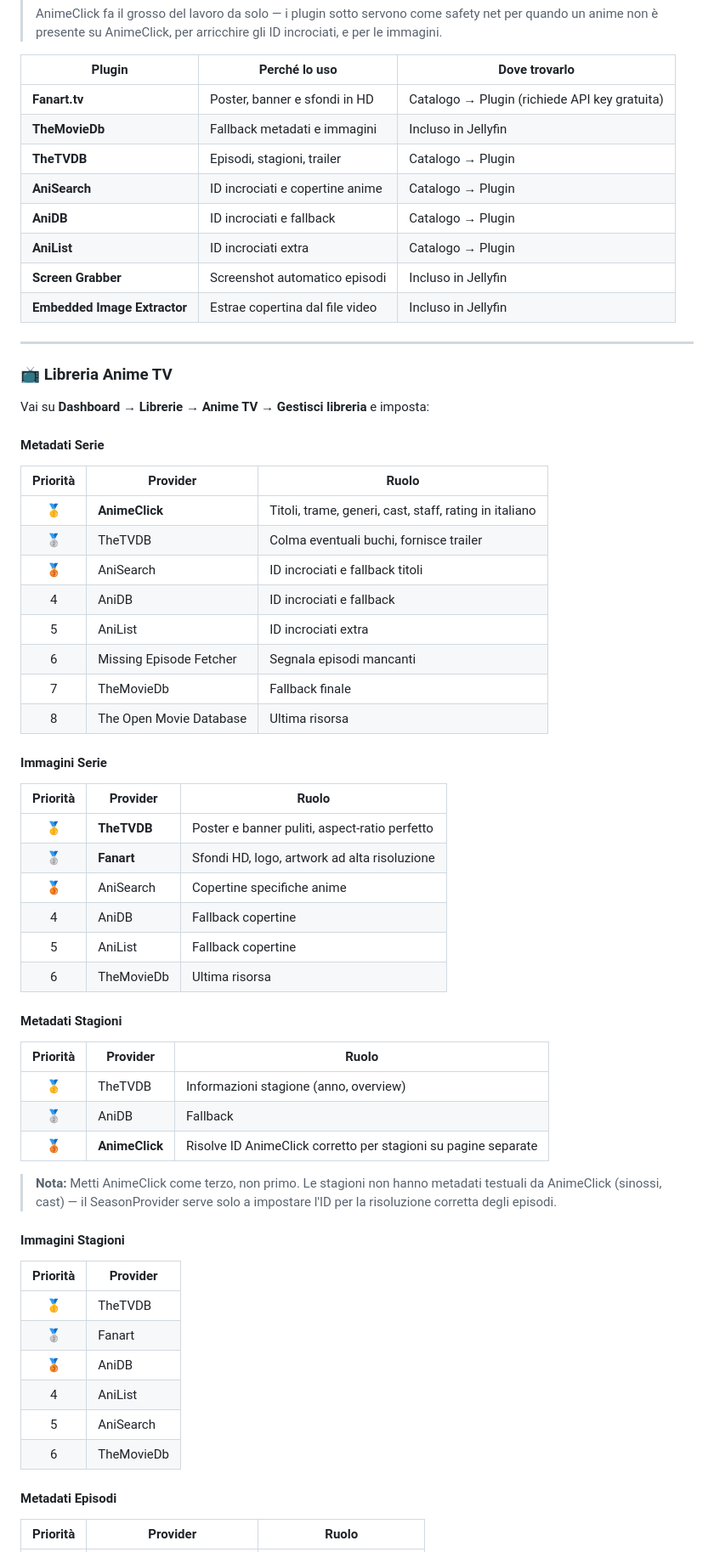
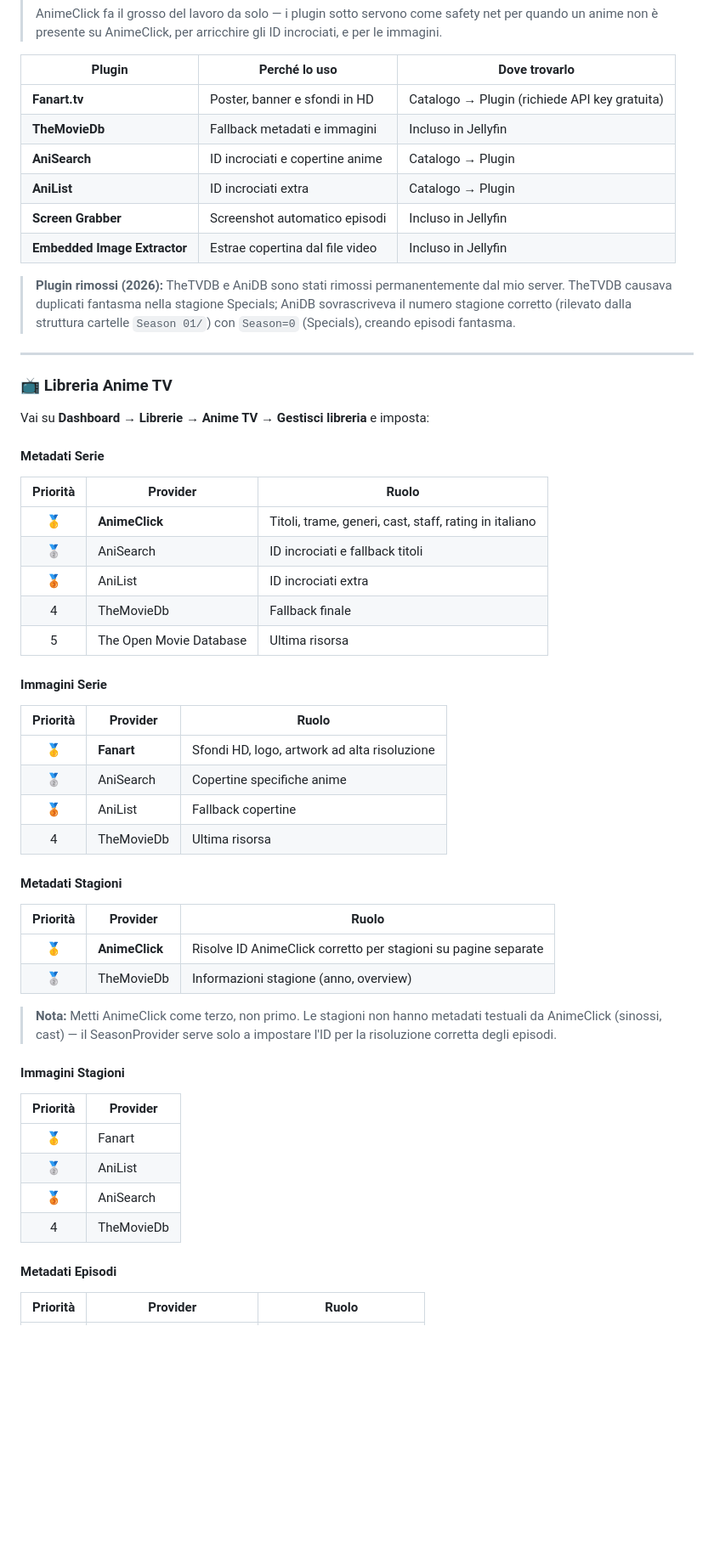
Before and after one commit to iCosiSenpai/jellyfin-plugin-animeclick, a Markdown page: README.md, the part around one of its changes. Shown at 85% size. Drawn GitHub-style; blank space fills up the shorter version.

Commit message:
docs: remove TheTVDB/AniDB from config, add v0.2.1.0 changelog

```diff
--- a/README.md
+++ b/README.md
@@ -152,12 +152,12 @@ Questa castrazione è **volontaria e mirata**: l'eccellenza si ottiene delegando
 |--------|---------------|---------------|
 | **Fanart.tv** | Poster, banner e sfondi in HD | Catalogo → Plugin (richiede API key gratuita) |
 | **TheMovieDb** | Fallback metadati e immagini | Incluso in Jellyfin |
-| **TheTVDB** | Episodi, stagioni, trailer | Catalogo → Plugin |
 | **AniSearch** | ID incrociati e copertine anime | Catalogo → Plugin |
-| **AniDB** | ID incrociati e fallback | Catalogo → Plugin |
 | **AniList** | ID incrociati extra | Catalogo → Plugin |
 | **Screen Grabber** | Screenshot automatico episodi | Incluso in Jellyfin |
 | **Embedded Image Extractor** | Estrae copertina dal file video | Incluso in Jellyfin |
+
+> **Plugin rimossi (2026):** TheTVDB e AniDB sono stati rimossi permanentemente dal mio server. TheTVDB causava duplicati fantasma nella stagione Specials; AniDB sovrascriveva il numero stagione corretto (rilevato dalla struttura cartelle `Season 01/`) con `Season=0` (Specials), creando episodi fantasma.
 
 ---
 
@@ -170,32 +170,26 @@ Vai su **Dashboard → Librerie → Anime TV → Gestisci libreria** e imposta:
 | Priorità | Provider | Ruolo |
 |:--------:|----------|-------|
 | 🥇 | **AnimeClick** | Titoli, trame, generi, cast, staff, rating in italiano |
-| 🥈 | TheTVDB | Colma eventuali buchi, fornisce trailer |
-| 🥉 | AniSearch | ID incrociati e fallback titoli |
-| 4 | AniDB | ID incrociati e fallback |
-| 5 | AniList | ID incrociati extra |
-| 6 | Missing Episode Fetcher | Segnala episodi mancanti |
-| 7 | TheMovieDb | Fallback finale |
-| 8 | The Open Movie Database | Ultima risorsa |
+| 🥈 | AniSearch | ID incrociati e fallback titoli |
+| 🥉 | AniList | ID incrociati extra |
+| 4 | TheMovieDb | Fallback finale |
+| 5 | The Open Movie Database | Ultima risorsa |
 
 #### Immagini Serie
 
 | Priorità | Provider | Ruolo |
 |:--------:|----------|-------|
-| 🥇 | **TheTVDB** | Poster e banner puliti, aspect-ratio perfetto |
-| 🥈 | **Fanart** | Sfondi HD, logo, artwork ad alta risoluzione |
-| 🥉 | AniSearch | Copertine specifiche anime |
-| 4 | AniDB | Fallback copertine |
-| 5 | AniList | Fallback copertine |
-| 6 | TheMovieDb | Ultima risorsa |
+| 🥇 | **Fanart** | Sfondi HD, logo, artwork ad alta risoluzione |
+| 🥈 | AniSearch | Copertine specifiche anime |
+| 🥉 | AniList | Fallback copertine |
+| 4 | TheMovieDb | Ultima risorsa |
 
 #### Metadati Stagioni
 
 | Priorità | Provider | Ruolo |
 |:--------:|----------|-------|
-| 🥇 | TheTVDB | Informazioni stagione (anno, overview) |
-| 🥈 | AniDB | Fallback |
-| 🥉 | **AnimeClick** | Risolve ID AnimeClick corretto per stagioni su pagine separate |
+| 🥇 | **AnimeClick** | Risolve ID AnimeClick corretto per stagioni su pagine separate |
+| 🥈 | TheMovieDb | Informazioni stagione (anno, overview) |
 
 > **Nota:** Metti AnimeClick come terzo, non primo. Le stagioni non hanno metadati testuali da AnimeClick (sinossi, cast) — il SeasonProvider serve solo a impostare l'ID per la risoluzione corretta degli episodi.
 
@@ -203,12 +197,10 @@ Vai su **Dashboard → Librerie → Anime TV → Gestisci libreria** e imposta:
 
 | Priorità | Provider |
 |:--------:|----------|
-| 🥇 | TheTVDB |
-| 🥈 | Fanart |
-| 🥉 | AniDB |
-| 4 | AniList |
-| 5 | AniSearch |
-| 6 | TheMovieDb |
+| 🥇 | Fanart |
+| 🥈 | AniList |
+| 🥉 | AniSearch |
+| 4 | TheMovieDb |
 
 #### Metadati Episodi
 
```
Also changed, not shown: other parts of README.md (+21 -22 lines).
